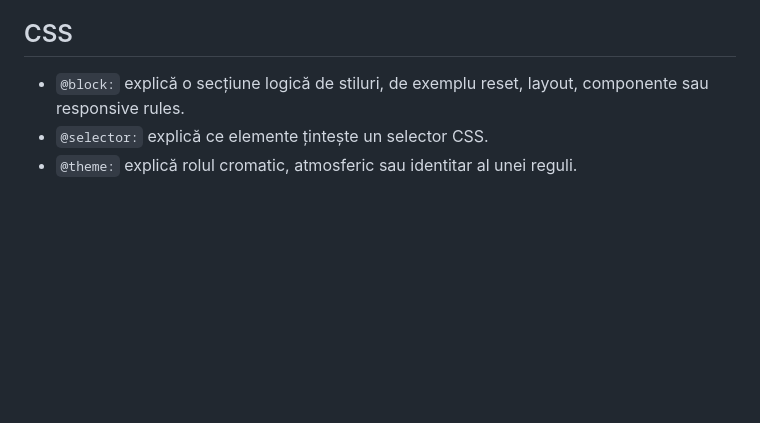
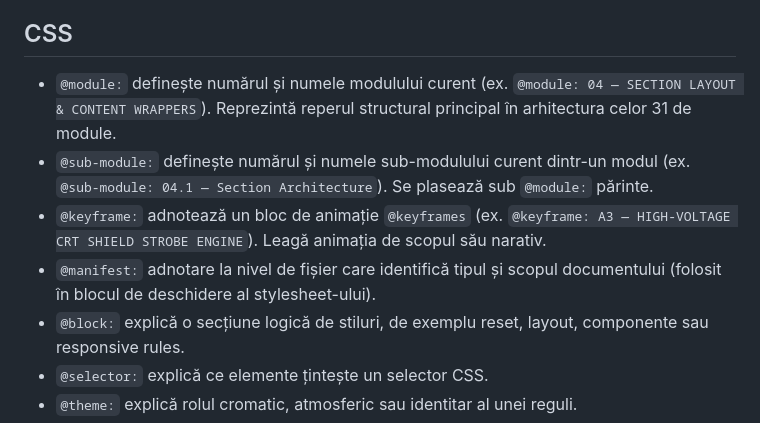
Before and after one commit to iuliacadar/digital-odyssey, a Markdown page: docs/legend-ro.md, the part around the change. GitHub-like rendering; blank space fills up the shorter version.

Commit message:
docs: add @module, @sub-module, @keyframe, @manifest to CSS legend (EN/RO)

```diff
--- a/docs/legend-ro.md
+++ b/docs/legend-ro.md
@@ -26,6 +26,10 @@ Această legendă stabilește un vocabular comun pentru comentariile din întreg
 - `@concept:` explică semnificația simbolică sau narativă a unei alegeri de structură sau conținut.
 
 ## CSS
+- `@module:` definește numărul și numele modulului curent (ex. `@module: 04 — SECTION LAYOUT & CONTENT WRAPPERS`). Reprezintă reperul structural principal în arhitectura celor 31 de module.
+- `@sub-module:` definește numărul și numele sub-modulului curent dintr-un modul (ex. `@sub-module: 04.1 — Section Architecture`). Se plasează sub `@module:` părinte.
+- `@keyframe:` adnotează un bloc de animație `@keyframes` (ex. `@keyframe: A3 — HIGH-VOLTAGE CRT SHIELD STROBE ENGINE`). Leagă animația de scopul său narativ.
+- `@manifest:` adnotare la nivel de fișier care identifică tipul și scopul documentului (folosit în blocul de deschidere al stylesheet-ului).
 - `@block:` explică o secțiune logică de stiluri, de exemplu reset, layout, componente sau responsive rules.
 - `@selector:` explică ce elemente țintește un selector CSS.
 - `@theme:` explică rolul cromatic, atmosferic sau identitar al unei reguli.
```
Also changed, not shown: docs/legend-en.md (+4 -0 lines).
